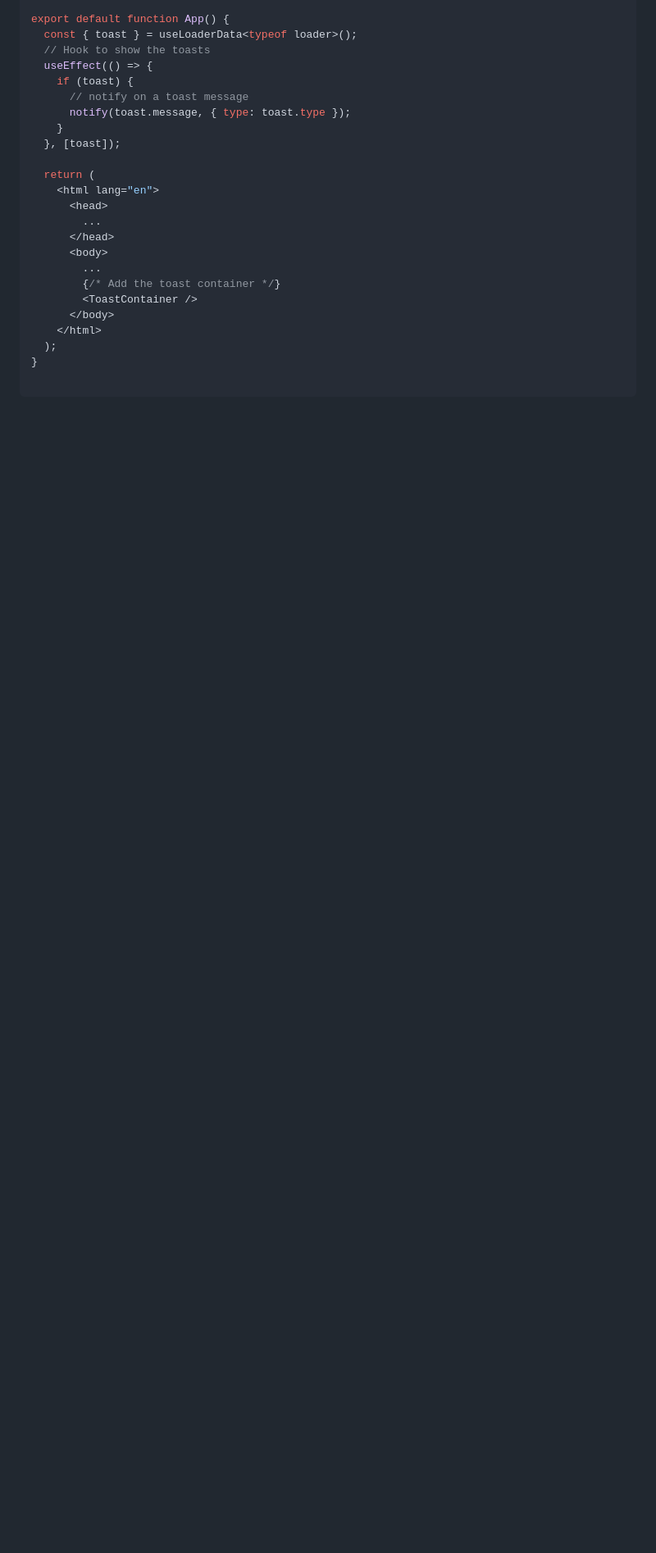
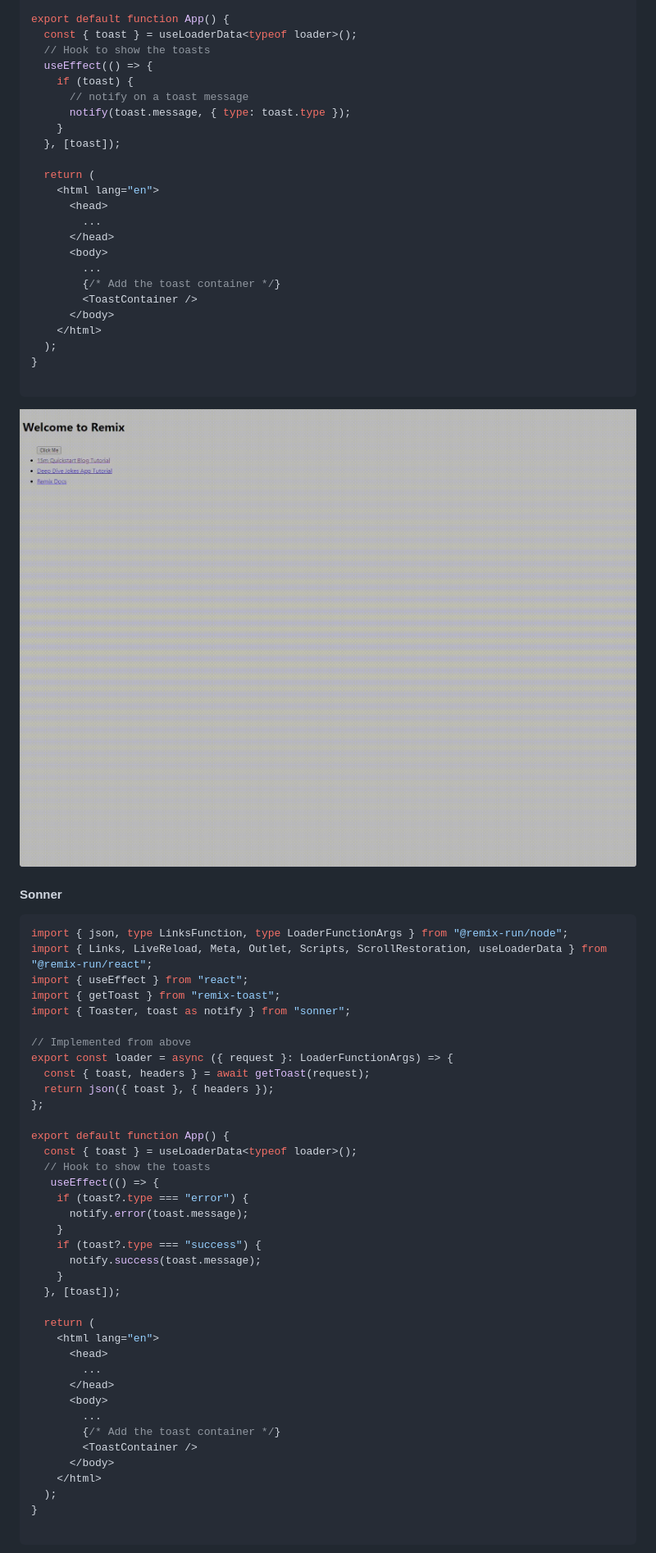
Before and after one commit to forge42dev/remix-toast, a Markdown page: README.md, the part around the change printed below. Shown: that part at 82% size. Rendered like a GitHub page; pictures changed too: assets/react-toastify.gif (added); blank space fills up the shorter version.

````diff
--- a/README.md
+++ b/README.md
@@ -95,3 +98,49 @@ export default function App() {
 }
 
 ```
+
+![react-toastify](./assets/react-toastify.gif)
+
+#### Sonner
+
+```tsx
+import { json, type LinksFunction, type LoaderFunctionArgs } from "@remix-run/node";
+import { Links, LiveReload, Meta, Outlet, Scripts, ScrollRestoration, useLoaderData } from "@remix-run/react";
+import { useEffect } from "react";
+import { getToast } from "remix-toast";
+import { Toaster, toast as notify } from "sonner";
+
+// Implemented from above
+export const loader = async ({ request }: LoaderFunctionArgs) => {
+  const { toast, headers } = await getToast(request);
+  return json({ toast }, { headers });
+};
+
+export default function App() {
+  const { toast } = useLoaderData<typeof loader>();
+  // Hook to show the toasts
+   useEffect(() => {
+    if (toast?.type === "error") {
+      notify.error(toast.message);
+    }
+    if (toast?.type === "success") {
+      notify.success(toast.message);
+    }
+  }, [toast]);
+
+  return (
+    <html lang="en">
+      <head>
+        ...
+      </head>
+      <body>
+        ...
+        {/* Add the toast container */}
+        <ToastContainer />
+      </body>
+    </html>
+  );
+}
+
+```
+
````
Also changed, not shown: other parts of README.md (+5 -1 lines), assets/sonner.gif (added), 6 other files.
